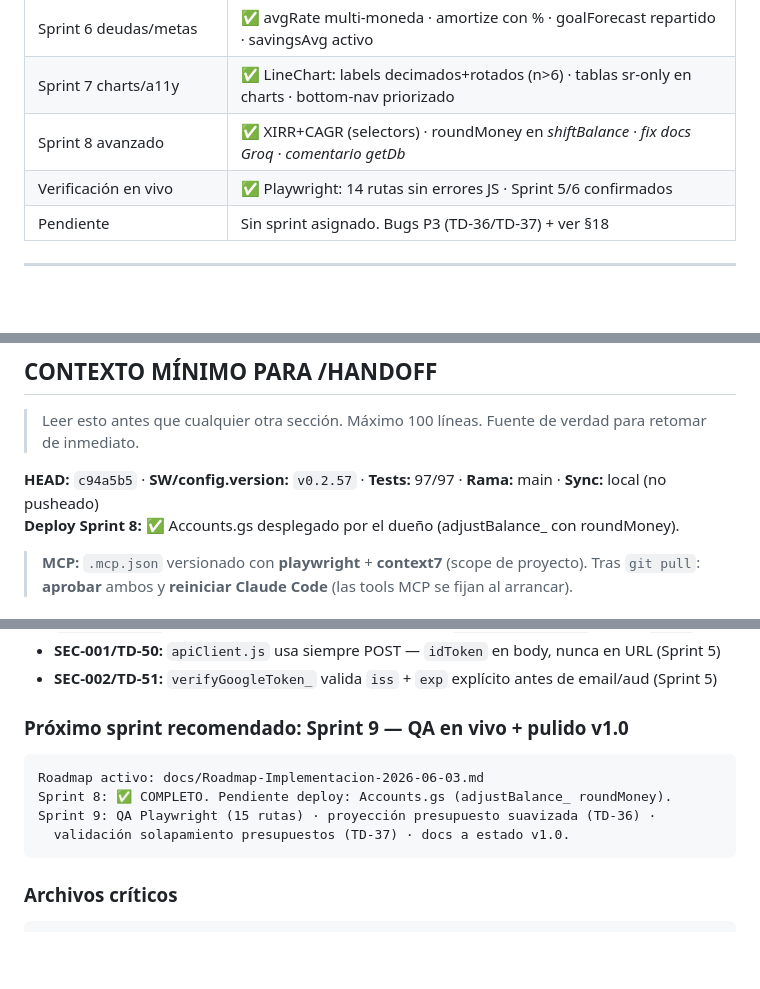
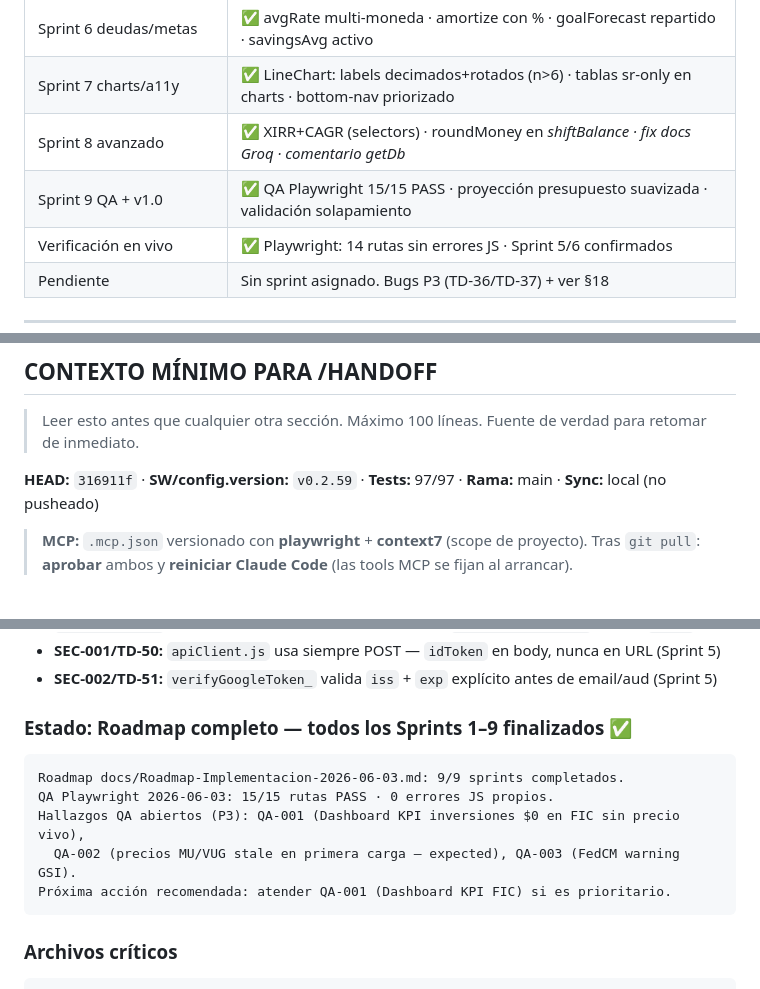
Before and after one commit to alejandror1367/FinanceOS, a Markdown page: PROJECT_HANDOFF.md, 3 parts joined by grey strips. Rendered like a GitHub page; blank space fills up the shorter version.

````diff
--- a/PROJECT_HANDOFF.md
+++ b/PROJECT_HANDOFF.md
@@ -34,6 +34,7 @@ Centraliza: patrimonio neto, presupuestos, flujo de caja, inversiones, metas, de
 | Sprint 6 deudas/metas | ✅ avgRate multi-moneda · amortize con % · goalForecast repartido · savingsAvg activo |
 | Sprint 7 charts/a11y  | ✅ LineChart: labels decimados+rotados (n>6) · tablas sr-only en charts · bottom-nav priorizado |
 | Sprint 8 avanzado     | ✅ XIRR+CAGR (selectors) · roundMoney en _shiftBalance · fix docs Groq · comentario getDb_ |
+| Sprint 9 QA + v1.0   | ✅ QA Playwright 15/15 PASS · proyección presupuesto suavizada · validación solapamiento |
 | Verificación en vivo | ✅ Playwright: 14 rutas sin errores JS · Sprint 5/6 confirmados |
 | Pendiente | Sin sprint asignado. Bugs P3 (TD-36/TD-37) + ver §18 |
 
@@ -669,8 +670,7 @@ commit: e6b3c77 · rama: main · SW: v0.2.43 · config.version: 0.2.43 · tests:
 
 > Leer esto antes que cualquier otra sección. Máximo 100 líneas. Fuente de verdad para retomar de inmediato.
 
-**HEAD:** `c94a5b5` · **SW/config.version:** `v0.2.57` · **Tests:** 97/97 · **Rama:** main · **Sync:** local (no pusheado)
-**Deploy Sprint 8:** ✅ Accounts.gs desplegado por el dueño (adjustBalance_ con roundMoney).
+**HEAD:** `316911f` · **SW/config.version:** `v0.2.59` · **Tests:** 97/97 · **Rama:** main · **Sync:** local (no pusheado)
 
 > **MCP:** `.mcp.json` versionado con **playwright** + **context7** (scope de proyecto).
 > Tras `git pull`: **aprobar** ambos y **reiniciar Claude Code** (las tools MCP se fijan al arrancar).
@@ -724,12 +724,13 @@ Flujo: `Views → Services → Store → Views` (never direct to net/IndexedDB f
 - **SEC-001/TD-50:** `apiClient.js` usa siempre POST — `idToken` en body, nunca en URL (Sprint 5)
 - **SEC-002/TD-51:** `verifyGoogleToken_` valida `iss` + `exp` explícito antes de email/aud (Sprint 5)
 
-### Próximo sprint recomendado: Sprint 9 — QA en vivo + pulido v1.0
+### Estado: Roadmap completo — todos los Sprints 1–9 finalizados ✅
 ```
-Roadmap activo: docs/Roadmap-Implementacion-2026-06-03.md
-Sprint 8: ✅ COMPLETO. Pendiente deploy: Accounts.gs (adjustBalance_ roundMoney).
-Sprint 9: QA Playwright (15 rutas) · proyección presupuesto suavizada (TD-36) ·
-  validación solapamiento presupuestos (TD-37) · docs a estado v1.0.
+Roadmap docs/Roadmap-Implementacion-2026-06-03.md: 9/9 sprints completados.
+QA Playwright 2026-06-03: 15/15 rutas PASS · 0 errores JS propios.
+Hallazgos QA abiertos (P3): QA-001 (Dashboard KPI inversiones $0 en FIC sin precio vivo),
+  QA-002 (precios MU/VUG stale en primera carga — expected), QA-003 (FedCM warning GSI).
+Próxima acción recomendada: atender QA-001 (Dashboard KPI FIC) si es prioritario.
 ```
 
 ### Archivos críticos
````
Also changed, not shown: docs/NEXT_SESSION.md (+12 -6 lines), docs/TechnicalDebt.md (+2 -2 lines).
